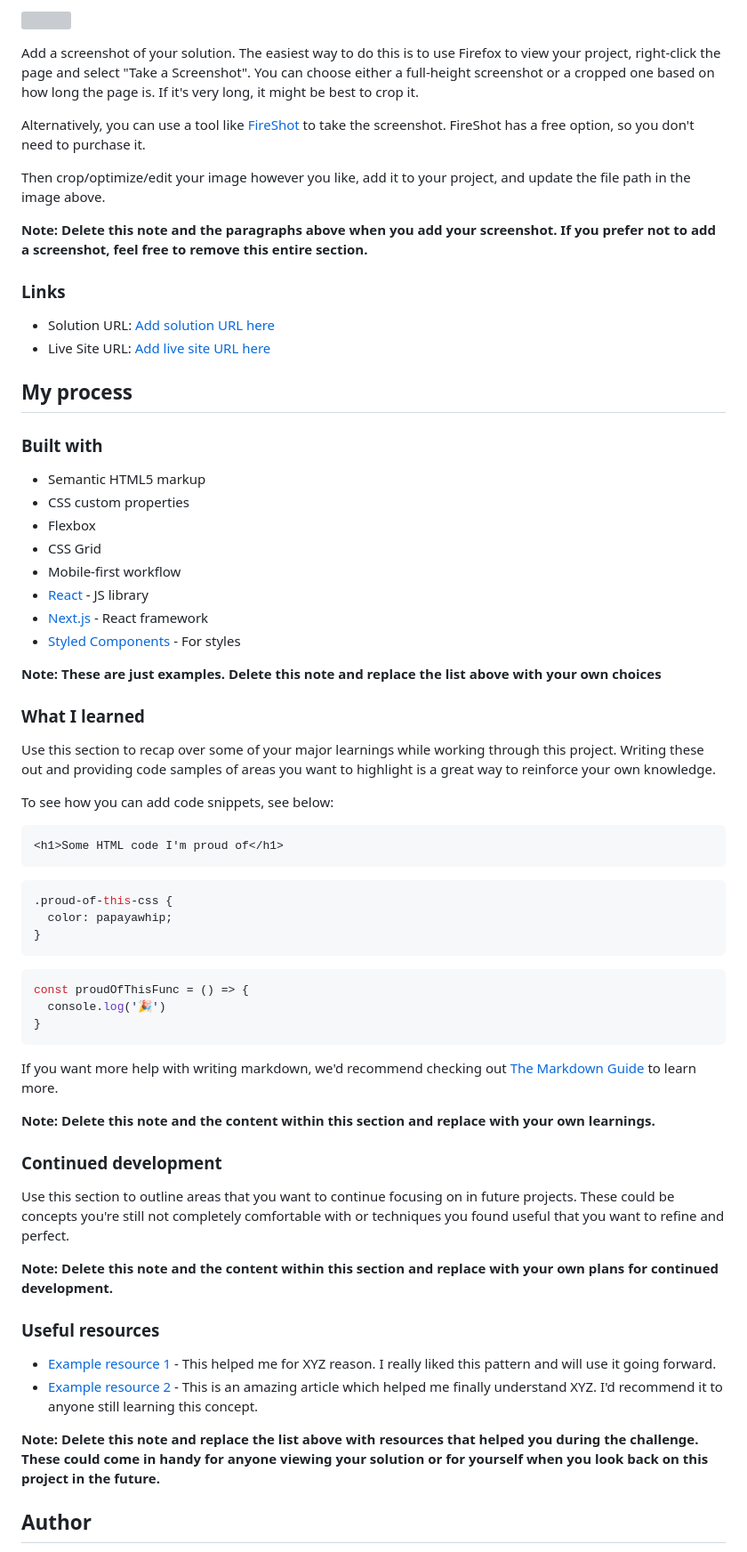
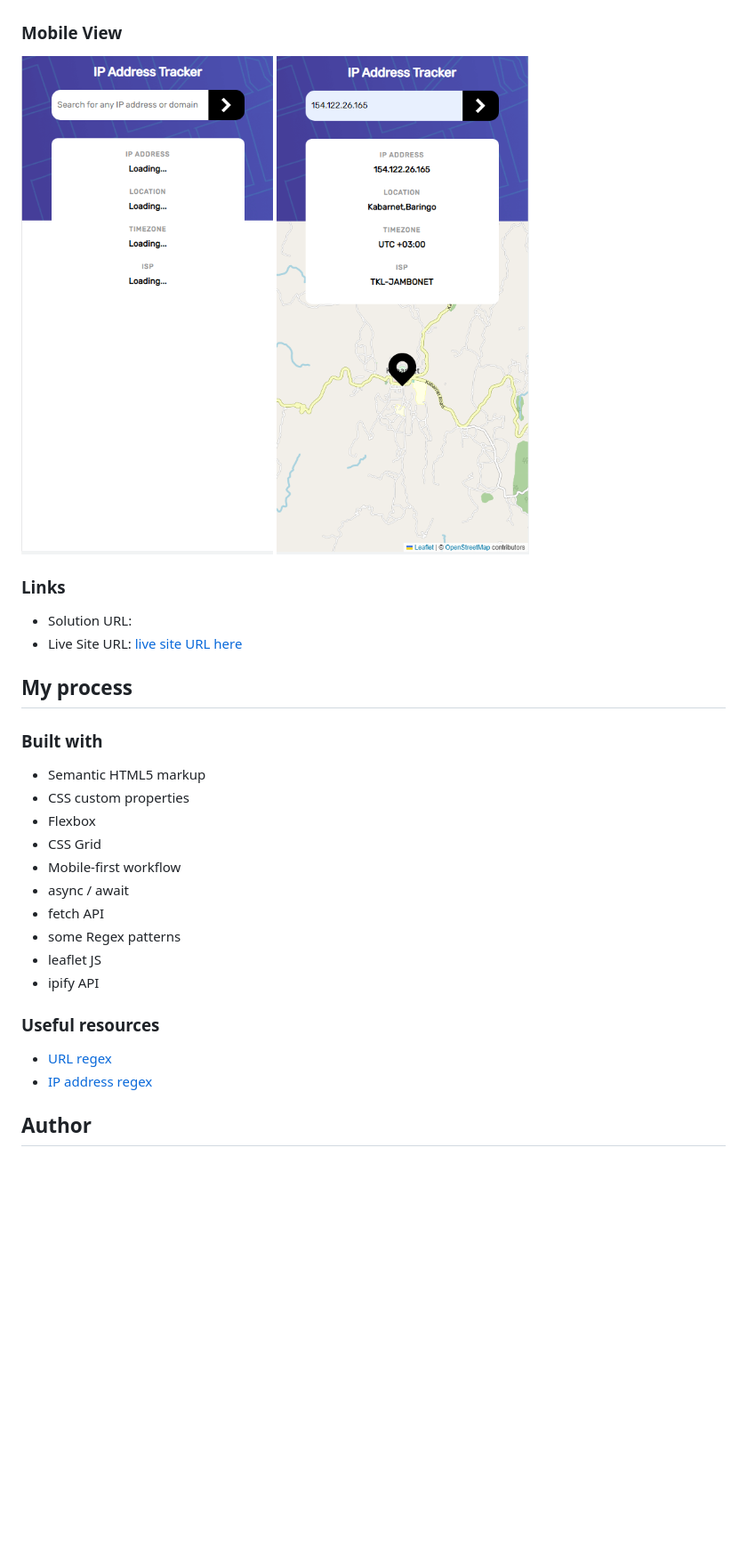
Before and after one commit to Aymenfisher/ip-adress-tracker, a Markdown page: README.md, the part around one of its changes. Shown at 89% size. Rendered like a GitHub page; pictures changed too: screenshots/mobile-1.png (added), screenshots/mobile-2.png (added); blank space fills up the shorter version; grey boxes are pictures that could not be loaded.

````diff
--- a/README.md
+++ b/README.md
@@ -35,16 +36,13 @@ Users should be able to:
 
-Add a screenshot of your solution. The easiest way to do this is to use Firefox to view your project, right-click the page and select "Take a Screenshot". You can choose either a full-height screenshot or a cropped one based on how long the page is. If it's very long, it might be best to crop it.
+### Mobile View
+![](./screenshots/mobile-2.png)
+![](./screenshots/mobile-1.png)
 
-Alternatively, you can use a tool like [FireShot](https://getfireshot.com/) to take the screenshot. FireShot has a free option, so you don't need to purchase it.
-
-Then crop/optimize/edit your image however you like, add it to your project, and update the file path in the image above.
-
-**Note: Delete this note and the paragraphs above when you add your screenshot. If you prefer not to add a screenshot, feel free to remove this entire section.**
 
 ### Links
 
-- Solution URL: [Add solution URL here](https://your-solution-url.com)
-- Live Site URL: [Add live site URL here](https://your-live-site-url.com)
+- Solution URL:
+- Live Site URL: [live site URL here](https://aymenfisher.github.io/ip-address-tracker)
 
 ## My process
 
@@ -55,48 +53,19 @@ Then crop/optimize/edit your image however you like, add it to your project, and
 - Flexbox
 - CSS Grid
 - Mobile-first workflow
-- [React](https://reactjs.org/) - JS library
-- [Next.js](https://nextjs.org/) - React framework
-- [Styled Components](https://styled-components.com/) - For styles
+- async / await
+- fetch API
+- some Regex patterns
+- leaflet JS
+- ipify API
 
-**Note: These are just examples. Delete this note and replace the list above with your own choices**
-
-### What I learned
-
-Use this section to recap over some of your major learnings while working through this project. Writing these out and providing code samples of areas you want to highlight is a great way to reinforce your own knowledge.
-
-To see how you can add code snippets, see below:
-
-```html
-<h1>Some HTML code I'm proud of</h1>
-```
-```css
-.proud-of-this-css {
-  color: papayawhip;
-}
-```
-```js
-const proudOfThisFunc = () => {
-  console.log('🎉')
-}
-```
-
-If you want more help with writing markdown, we'd recommend checking out [The Markdown Guide](https://www.markdownguide.org/) to learn more.
-
-**Note: Delete this note and the content within this section and replace with your own learnings.**
-
-### Continued development
-
-Use this section to outline areas that you want to continue focusing on in future projects. These could be concepts you're still not completely comfortable with or techniques you found useful that you want to refine and perfect.
-
-**Note: Delete this note and the content within this section and replace with your own plans for continued development.**
 
 ### Useful resources
 
-- [Example resource 1](https://www.example.com) - This helped me for XYZ reason. I really liked this pattern and will use it going forward.
-- [Example resource 2](https://www.example.com) - This is an amazing article which helped me finally understand XYZ. I'd recommend it to anyone still learning this concept.
+- [URL regex](https://stackoverflow.com/questions/3809401/what-is-a-good-regular-expression-to-match-a-url)
+- [IP address regex](https://melvingeorge.me/blog/check-if-string-is-valid-ip-address-javascript)
 
-**Note: Delete this note and replace the list above with resources that helped you during the challenge. These could come in handy for anyone viewing your solution or for yourself when you look back on this project in the future.**
+
 
 ## Author
 
````
Also changed, not shown: other parts of README.md (+8 -16 lines), screenshots/desktop-2.png (added), 5 other files.
